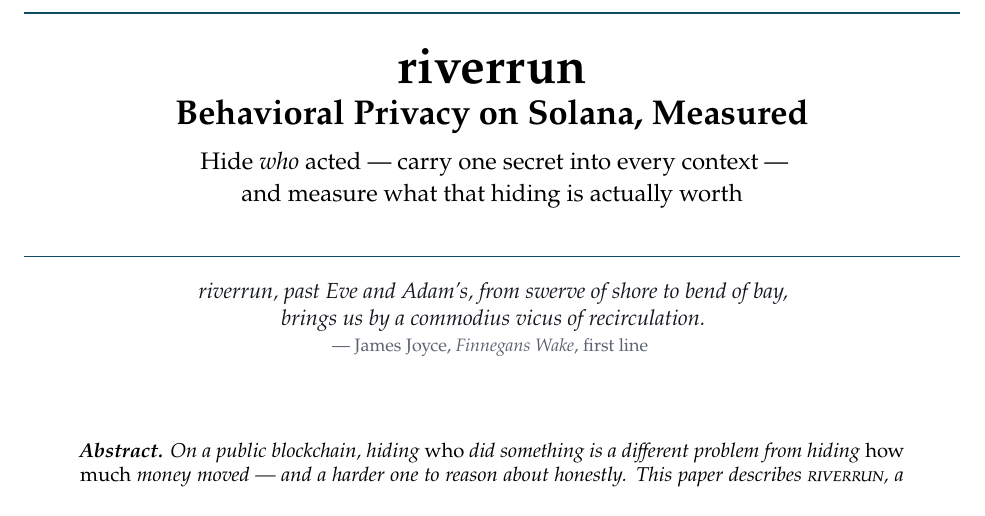
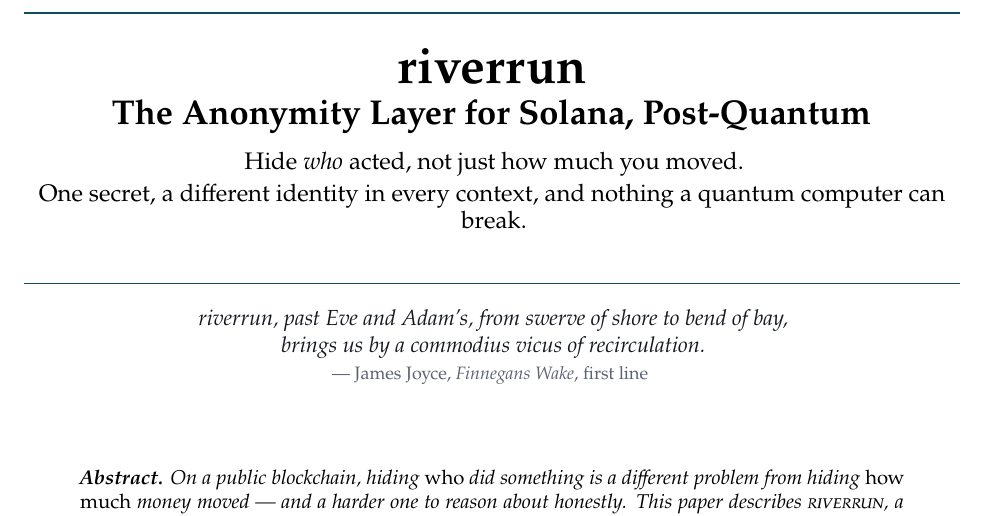
Before and after one commit to Galmanus/mirror-pool, a LaTeX document (paper/riverrun.tex, which reads paper/preamble.tex): part of page 1 of 18, cut so that both start at the same text, the shorter picture padded with empty space. Compiled offline with pdfLaTeX.

Commit message:
position riverrun as the anonymity layer for Solana, post-quantum
New lead across README and whitepaper: 'riverrun, the anonymity layer for
Solana. Post-quantum.' with the punch 'every privacy tool hides your money,
riverrun hides you.' Whitepaper subtitle and running header updated to match,
recompiled.

```diff
--- a/paper/preamble.tex
+++ b/paper/preamble.tex
@@ -50,7 +50,7 @@
 \renewcommand{\headrulewidth}{0.4pt}
 \renewcommand{\footrulewidth}{0pt}
 \fancyhead[L]{\footnotesize\color{steel}\textsc{riverrun}}
-\fancyhead[R]{\footnotesize\color{steel}Behavioral Privacy on Solana, Measured}
+\fancyhead[R]{\footnotesize\color{steel}The Anonymity Layer for Solana, Post-Quantum}
 \fancyfoot[C]{\footnotesize\color{steel}\thepage}
 
 % ---- theorem-like environments ----
--- a/paper/riverrun.tex
+++ b/paper/riverrun.tex
@@ -8,8 +8,8 @@
 \begin{center}
 {\color{river}\rule{\textwidth}{1.2pt}}\\[1.5em]
 {\Huge\bfseries riverrun}\\[0.6em]
-{\LARGE\bfseries Behavioral Privacy on Solana, Measured}\\[0.8em]
-{\large Hide \emph{who} acted --- carry one secret into every context ---\\[0.2em] and measure what that hiding is actually worth}\\[1.3em]
+{\LARGE\bfseries The Anonymity Layer for Solana, Post-Quantum}\\[0.8em]
+{\large Hide \emph{who} acted, not just how much you moved.\\[0.2em] One secret, a different identity in every context, and nothing a quantum computer can break.}\\[1.3em]
 {\color{river}\rule{\textwidth}{0.6pt}}\\[1.0em]
 \end{center}
 
```
Also changed, not shown: README.md, paper/riverrun.pdf.
